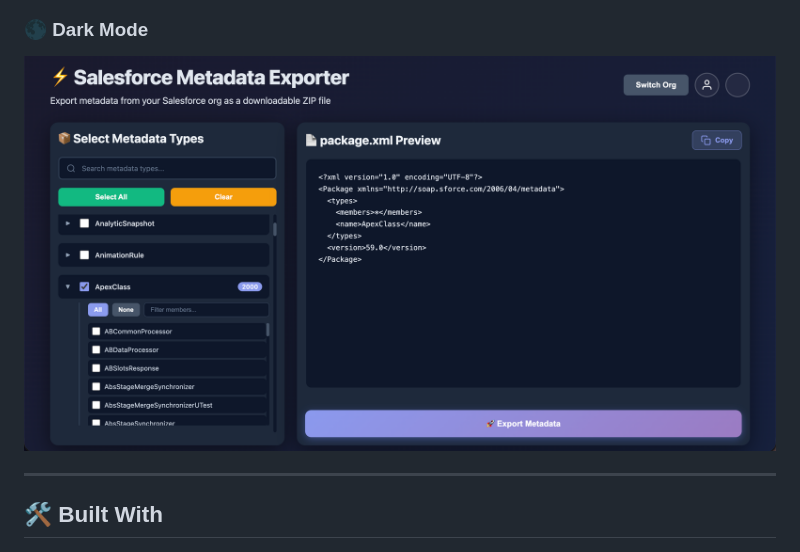
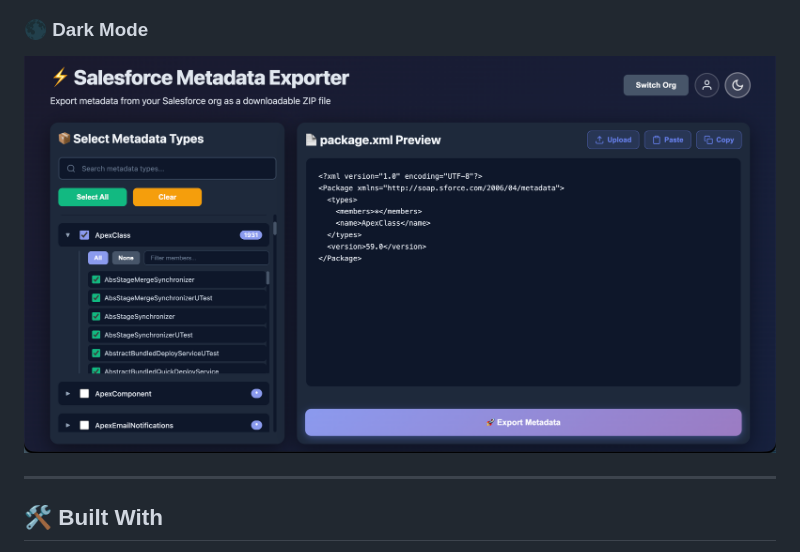
Before and after one commit to Kartikpatkar/salesforce-metadata-exporter, a Markdown page: README.md, the part around one of its changes. GitHub-like rendering; pictures changed too: screenshots/dark-theme-main-page.png (added), screenshots/dark-theme.png (deleted).

Commit message:
chore: clean up empty code change sections in the changes log. Added new screenshots.

```diff
--- a/README.md
+++ b/README.md
@@ -156,7 +158,7 @@ The extension focuses on **accuracy, speed, and clarity**, using **Salesforce To
 
 ### 🌑 Dark Mode
 
-![Dark Mode - Editor Page](/screenshots/dark-theme.png)
+![Dark Mode - Main Page](/screenshots/dark-theme-main-page.png)
 
 ---
 
```
Also changed, not shown: other parts of README.md (+3 -1 lines), screenshots/light-theme-profile-page.png (added), 2 other files.
